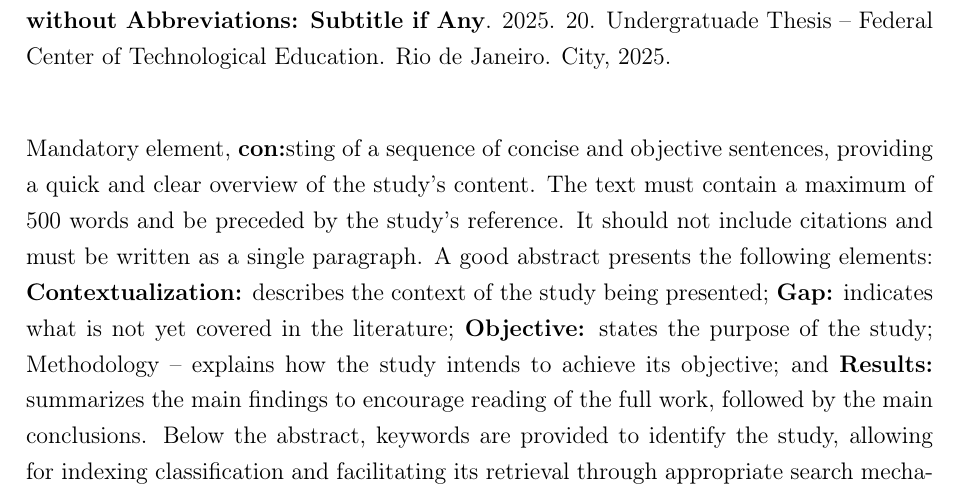
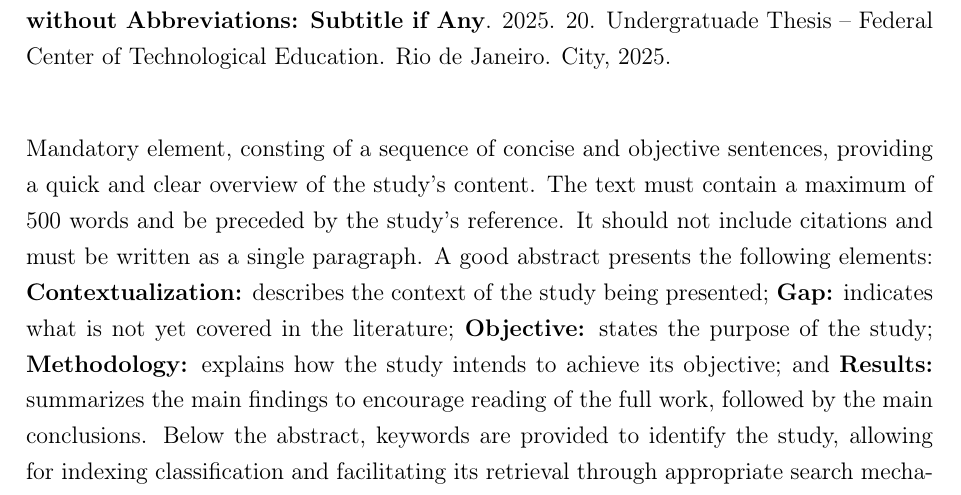
Before and after one commit to joeldossantos/BCC-TCC, a LaTeX thesis (main.tex): part of page 8 of 33, cut so that both start at the same text. Compiled offline with pdfLaTeX.

Commit message:
Correção de erros no template

```diff
--- a/main.tex
+++ b/main.tex
@@ -77,7 +77,15 @@ Abaixo do resumo, apresentamos as palavras-chave que identificam o trabalho, per
 
 
 \begin{abstract}
-Mandatory element, \textbf{con:}sting of a sequence of concise and objective sentences, providing a quick and clear overview of the study's content. The text must contain a maximum of 500 words and be preceded by the study's reference. It should not include citations and must be written as a single paragraph. A good abstract presents the following elements: \textbf{Contextualization:} describes the context of the study being presented; \textbf{Gap:} indicates what is not yet covered in the literature; \textbf{Objective:} states the purpose of the study; Methodology – explains how the study intends to achieve its objective; and \textbf{Results:} summarizes the main findings to encourage reading of the full work, followed by the main conclusions. Below the abstract, keywords are provided to identify the study, allowing for indexing classification and facilitating its retrieval through appropriate search mechanisms. The most representative words related to the content of the work should be used. Three to five keywords must be provided, separated by periods and ending with a period as well.
+Mandatory element, consting of a sequence of concise and objective sentences, providing a quick and clear overview of the study's content. The text must contain a maximum of 500 words and be preceded by the study's reference. It should not include citations and must be written as a single paragraph.
+A good abstract presents the following elements:
+\textbf{Contextualization:} describes the context of the study being presented;
+\textbf{Gap:} indicates what is not yet covered in the literature;
+\textbf{Objective:} states the purpose of the study;
+\textbf{Methodology:} explains how the study intends to achieve its objective; and
+\textbf{Results:} summarizes the main findings to encourage reading of the full work, followed by the main conclusions.
+Below the abstract, keywords are provided to identify the study, allowing for indexing classification and facilitating its retrieval through appropriate search mechanisms. The most representative words related to the content of the work should be used. Three to five keywords must be provided, separated by periods and ending with a period as well.
+
 \keywords{Keyword 1. Keyword 2. Keyword 3. Keyword 4. Keyword 5.}
 \end{abstract}
 
```
Also changed, not shown: Trabalho de Conclusao EIC BCC.pdf.
